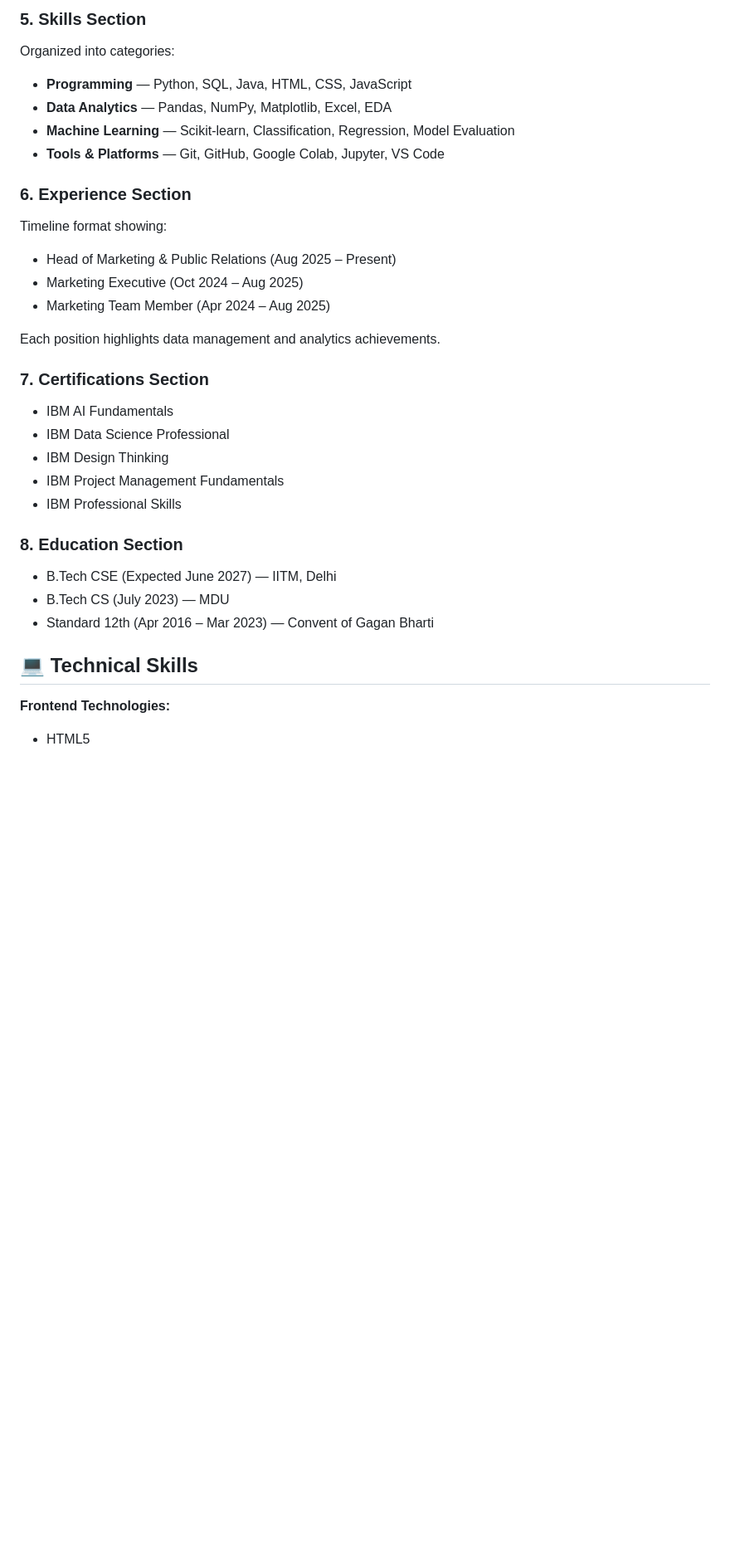
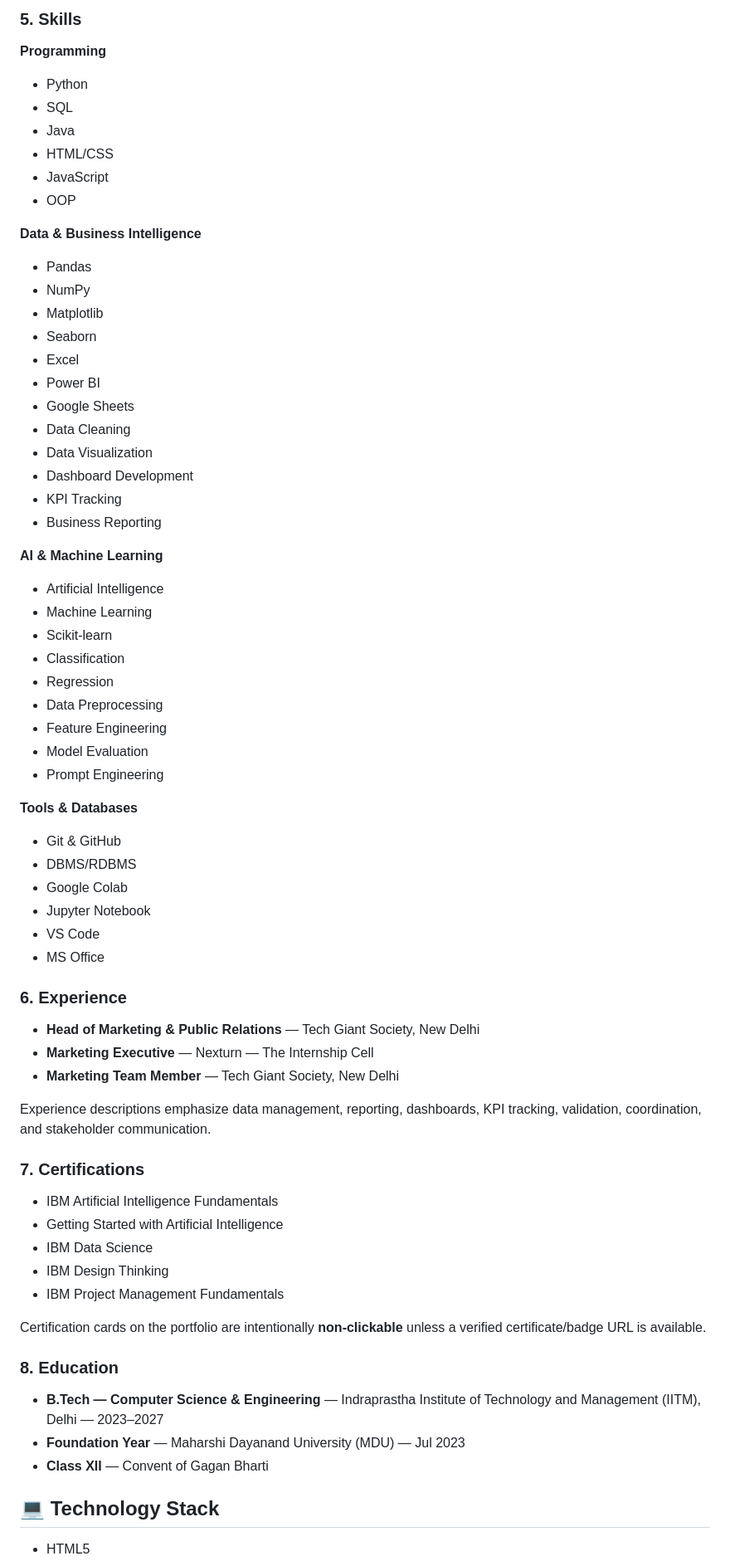
Before and after one commit to Shivamxxpathak/shivamxxpathak.github.io, a Markdown page: README.md, the part around one of its changes. Shown at 83% size. Rendered like a GitHub page; blank space fills up the shorter version.

```diff
--- a/README.md
+++ b/README.md
@@ -55,32 +56,71 @@ Each project includes:
 
-### 5. **Skills Section**
-Organized into categories:
-- **Programming** — Python, SQL, Java, HTML, CSS, JavaScript
-- **Data Analytics** — Pandas, NumPy, Matplotlib, Excel, EDA
-- **Machine Learning** — Scikit-learn, Classification, Regression, Model Evaluation
-- **Tools & Platforms** — Git, GitHub, Google Colab, Jupyter, VS Code
+### 5. Skills
 
-### 6. **Experience Section**
-Timeline format showing:
-- Head of Marketing & Public Relations (Aug 2025 – Present)
-- Marketing Executive (Oct 2024 – Aug 2025)
-- Marketing Team Member (Apr 2024 – Aug 2025)
+**Programming**
+- Python
+- SQL
+- Java
+- HTML/CSS
+- JavaScript
+- OOP
 
-Each position highlights data management and analytics achievements.
+**Data & Business Intelligence**
+- Pandas
+- NumPy
+- Matplotlib
+- Seaborn
+- Excel
+- Power BI
+- Google Sheets
+- Data Cleaning
+- Data Visualization
+- Dashboard Development
+- KPI Tracking
+- Business Reporting
 
-### 7. **Certifications Section**
-- IBM AI Fundamentals
-- IBM Data Science Professional
+**AI & Machine Learning**
+- Artificial Intelligence
+- Machine Learning
+- Scikit-learn
+- Classification
+- Regression
+- Data Preprocessing
+- Feature Engineering
+- Model Evaluation
+- Prompt Engineering
+
+**Tools & Databases**
+- Git & GitHub
+- DBMS/RDBMS
+- Google Colab
+- Jupyter Notebook
+- VS Code
+- MS Office
+
+### 6. Experience
+
+- **Head of Marketing & Public Relations** — Tech Giant Society, New Delhi
+- **Marketing Executive** — Nexturn — The Internship Cell
+- **Marketing Team Member** — Tech Giant Society, New Delhi
+
+Experience descriptions emphasize data management, reporting, dashboards, KPI tracking, validation, coordination, and stakeholder communication.
+
+### 7. Certifications
+
+- IBM Artificial Intelligence Fundamentals
+- Getting Started with Artificial Intelligence
+- IBM Data Science
 - IBM Design Thinking
 - IBM Project Management Fundamentals
-- IBM Professional Skills
 
-### 8. **Education Section**
-- B.Tech CSE (Expected June 2027) — IITM, Delhi
-- B.Tech CS (July 2023) — MDU
-- Standard 12th (Apr 2016 – Mar 2023) — Convent of Gagan Bharti
+Certification cards on the portfolio are intentionally **non-clickable** unless a verified certificate/badge URL is available.
 
-## 💻 Technical Skills
+### 8. Education
 
-**Frontend Technologies:**
+- **B.Tech — Computer Science & Engineering** — Indraprastha Institute of Technology and Management (IITM), Delhi — 2023–2027
+- **Foundation Year** — Maharshi Dayanand University (MDU) — Jul 2023
+- **Class XII** — Convent of Gagan Bharti
+
+## 💻 Technology Stack
+
 - HTML5
```
Also changed, not shown: other parts of README.md (+80 -192 lines).
